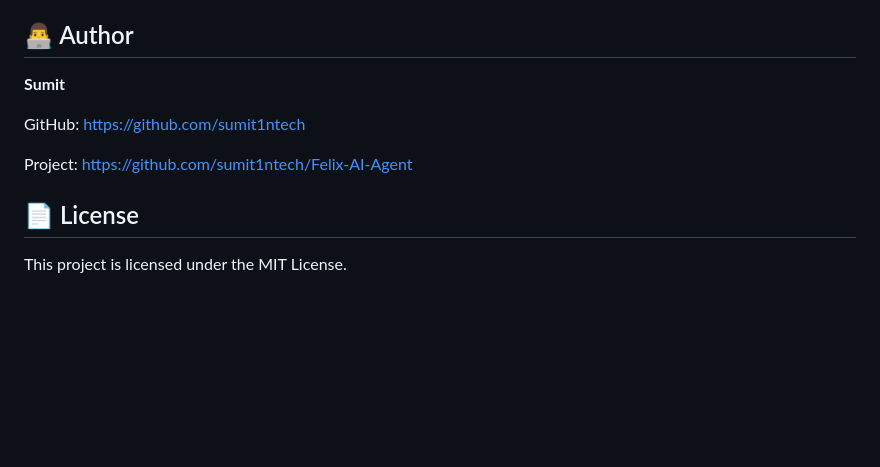
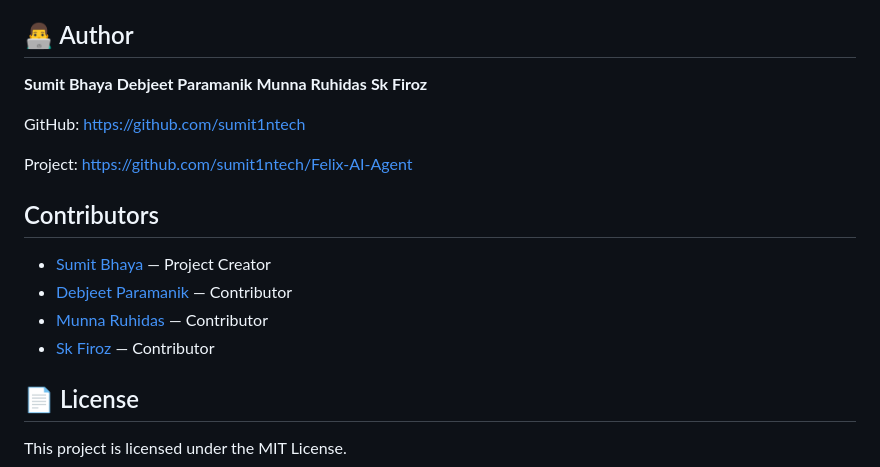
Before and after one commit to codew1thsumit/Felix-AI-Agent, a Markdown page: README.md, the part around the change. Drawn GitHub-style; blank space fills up the shorter version.

Commit message:
contributers added

```diff
--- a/README.md
+++ b/README.md
@@ -427,11 +427,21 @@ Current major capabilities:
 
 ## 👨‍💻 Author
 
-**Sumit**
+**Sumit Bhaya**
+**Debjeet Paramanik**
+**Munna Ruhidas**
+**Sk Firoz**
 
 GitHub: https://github.com/sumit1ntech
 
 Project: https://github.com/sumit1ntech/Felix-AI-Agent
+
+## Contributors
+
+- [Sumit Bhaya](https://github.com/sumit1ntech) — Project Creator
+- [Debjeet Paramanik](https://github.com/debjeet1ntech) — Contributor
+- [Munna Ruhidas](https://github.com/codew1thmunna) — Contributor
+- [Sk Firoz](https://github.com/) — Contributor
 
 ## 📄 License
 
```
